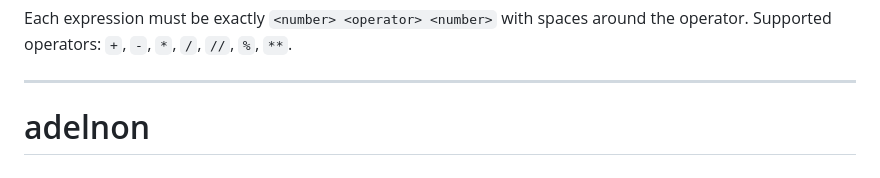
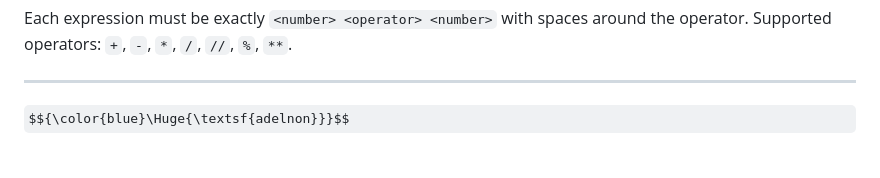
Before and after one commit to Adelnon/kiaracollab, a Markdown page: README.md, the part around the change. GitHub-like rendering; some formulas as TeX source.

Commit message:
Make adelnon text at bottom of README blue
Replaces the plain H1 with a LaTeX math block using \color{blue} and
\Huge, which GitHub renders inline in the README.

```diff
--- a/README.md
+++ b/README.md
@@ -134,4 +134,4 @@ around the operator. Supported operators: `+`, `-`, `*`, `/`, `//`, `%`,
 
 ---
 
-# adelnon
+$${\color{blue}\Huge{\textsf{adelnon}}}$$
```
